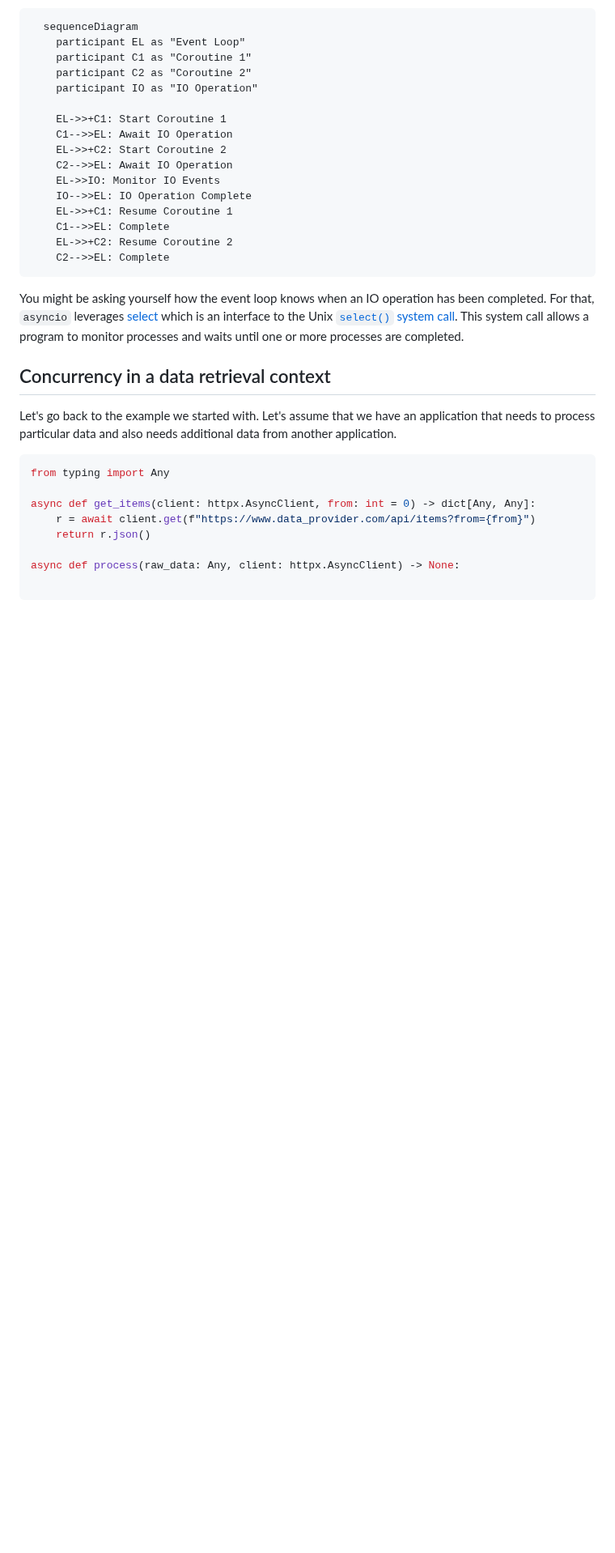
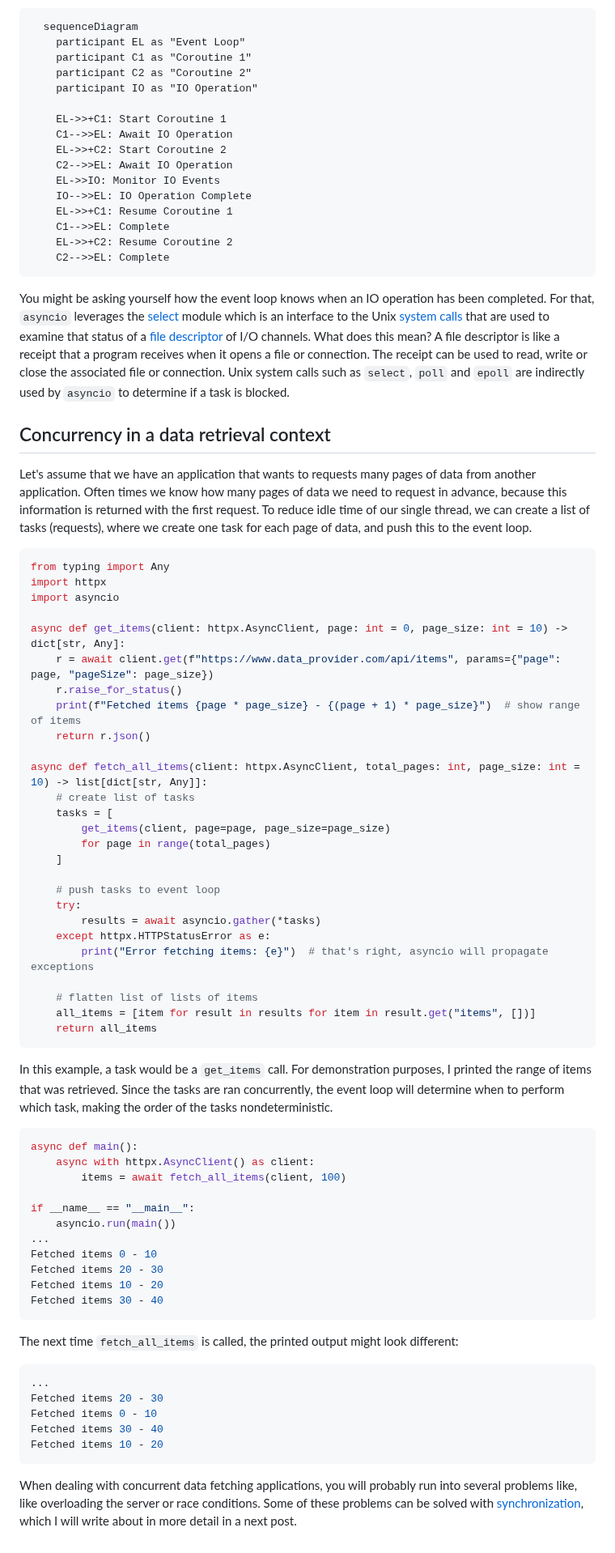
Before and after one commit to danielsteman/web-rs, a Markdown page: articles/blog15.md, the part around one of its changes. Shown at 81% size. Rendered like a GitHub page; blank space fills up the shorter version.

Commit message:
finish blog 15

````diff
--- a/articles/blog15.md
+++ b/articles/blog15.md
@@ -152,19 +154,65 @@ An event loop is an orchestrator of coroutines and can pause and resume code eff
     C2-->>EL: Complete
 </pre>
 
-You might be asking yourself how the event loop knows when an IO operation has been completed. For that, `asyncio` leverages [select](https://docs.python.org/3/library/select.html) which is an interface to the Unix [`select()` system call](https://man7.org/linux/man-pages/man2/select.2.html). This system call allows a program to monitor processes and waits until one or more processes are completed.
+You might be asking yourself how the event loop knows when an IO operation has been completed. For that, `asyncio` leverages the [select](https://docs.python.org/3/library/select.html) module which is an interface to the Unix [system calls](https://man7.org/linux/man-pages/man2/select.2.html) that are used to examine that status of a [file descriptor](https://en.wikipedia.org/wiki/File_descriptor) of I/O channels. What does this mean? A file descriptor is like a receipt that a program receives when it opens a file or connection. The receipt can be used to read, write or close the associated file or connection. Unix system calls such as `select`, `poll` and `epoll` are indirectly used by `asyncio` to determine if a task is blocked.
 
 ## Concurrency in a data retrieval context
 
-Let's go back to the example we started with. Let's assume that we have an application that needs to process particular data and also needs additional data from another application.
+Let's assume that we have an application that wants to requests many pages of data from another application. Often times we know how many pages of data we need to request in advance, because this information is returned with the first request. To reduce idle time of our single thread, we can create a list of tasks (requests), where we create one task for each page of data, and push this to the event loop.
 
 ```python
 from typing import Any
+import httpx
+import asyncio
 
-async def get_items(client: httpx.AsyncClient, from: int = 0) -> dict[Any, Any]:
-    r = await client.get(f"https://www.data_provider.com/api/items?from={from}")
+async def get_items(client: httpx.AsyncClient, page: int = 0, page_size: int = 10) -> dict[str, Any]:
+    r = await client.get(f"https://www.data_provider.com/api/items", params={"page": page, "pageSize": page_size})
+    r.raise_for_status()
+    print(f"Fetched items {page * page_size} - {(page + 1) * page_size}")  # show range of items
     return r.json()
 
-async def process(raw_data: Any, client: httpx.AsyncClient) -> None:
+async def fetch_all_items(client: httpx.AsyncClient, total_pages: int, page_size: int = 10) -> list[dict[str, Any]]:
+    # create list of tasks
+    tasks = [
+        get_items(client, page=page, page_size=page_size)
+        for page in range(total_pages)
+    ]
 
+    # push tasks to event loop
+    try:
+        results = await asyncio.gather(*tasks)
+    except httpx.HTTPStatusError as e:
+        print("Error fetching items: {e}")  # that's right, asyncio will propagate exceptions
+
+    # flatten list of lists of items
+    all_items = [item for result in results for item in result.get("items", [])]
+    return all_items
 ```
+
+In this example, a task would be a `get_items` call. For demonstration purposes, I printed the range of items that was retrieved. Since the tasks are ran concurrently, the event loop will determine when to perform which task, making the order of the tasks nondeterministic.
+
+```python
+async def main():
+    async with httpx.AsyncClient() as client:
+        items = await fetch_all_items(client, 100)
+
+if __name__ == "__main__":
+    asyncio.run(main())
+...
+Fetched items 0 - 10
+Fetched items 20 - 30
+Fetched items 10 - 20
+Fetched items 30 - 40
+```
+
+The next time `fetch_all_items` is called, the printed output might look different:
+
+```python
+...
+Fetched items 20 - 30
+Fetched items 0 - 10
+Fetched items 30 - 40
+Fetched items 10 - 20
+```
+
+When dealing with concurrent data fetching applications, you will probably run into several problems like, like overloading the server or race conditions. Some of these problems can be solved with [synchronization](https://docs.python.org/3/library/asyncio-sync.html), which I will write about in more detail in a next post.
````
Also changed, not shown: other parts of articles/blog15.md (+4 -2 lines).
